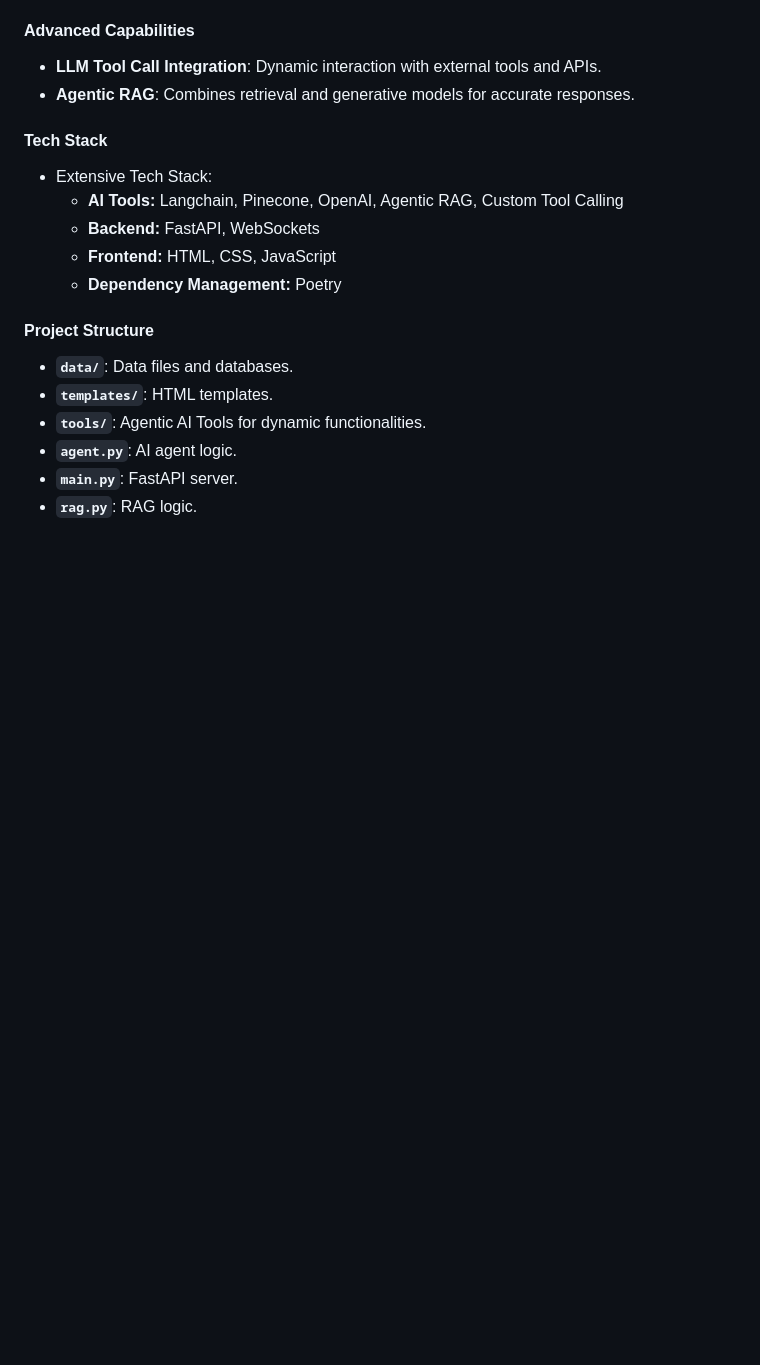
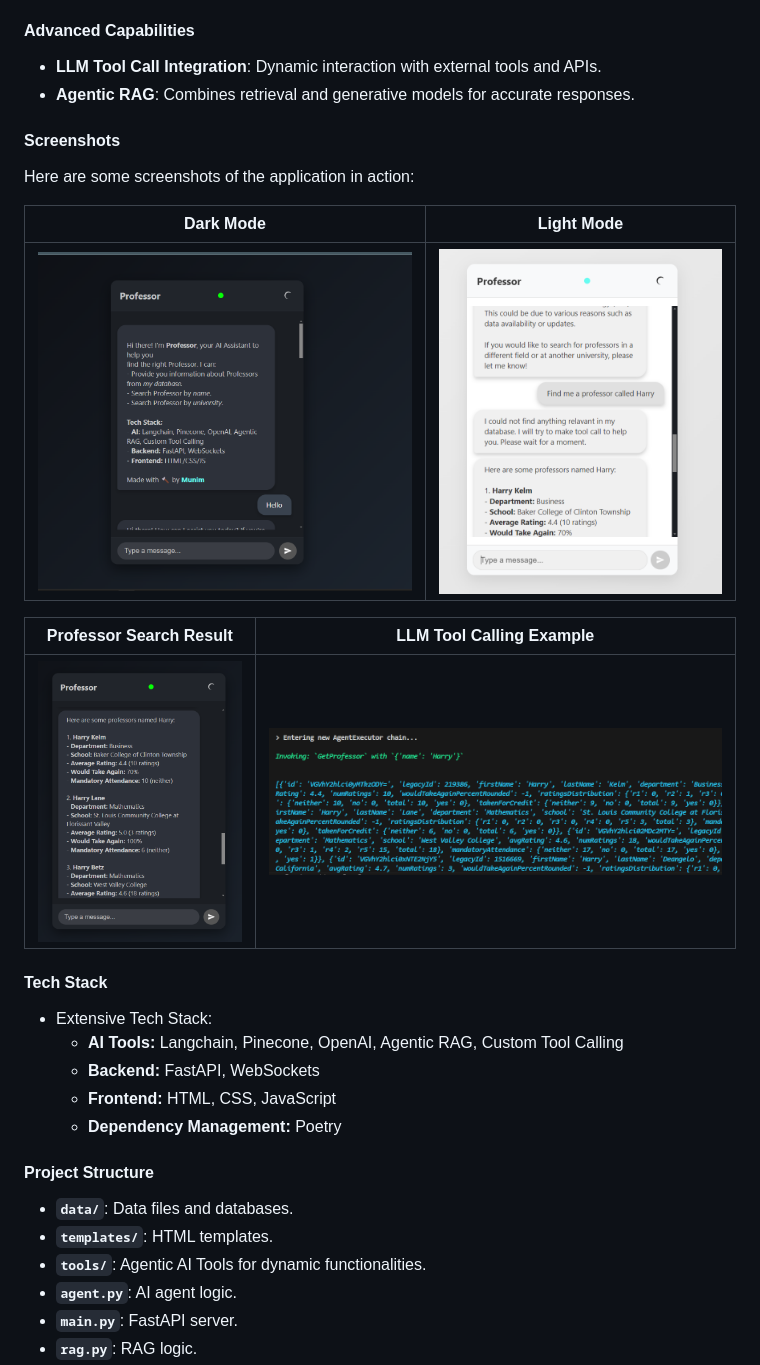
Before and after one commit to abdulmunimjemal/AI-Rate-My-Professor, a Markdown page: README.md, the part around the change printed below. Drawn GitHub-style; pictures changed too: screenshot/ss3.png; blank space fills up the shorter version.

Commit message:
[DOCS] Added Screenshots to README

```diff
--- a/README.md
+++ b/README.md
@@ -13,6 +13,18 @@
 
 - **LLM Tool Call Integration**: Dynamic interaction with external tools and APIs.
 - **Agentic RAG**: Combines retrieval and generative models for accurate responses.
+
+#### Screenshots
+
+Here are some screenshots of the application in action:
+
+|                                                  Dark Mode                                                   |                                                  Light Mode                                                   |
+| :----------------------------------------------------------------------------------------------------------: | :-----------------------------------------------------------------------------------------------------------: |
+| ![Dark Mode](https://raw.githubusercontent.com/abdulmunimjemal/AI-Rate-My-Professor/main/screenshot/ss1.png) | ![Light Mode](https://raw.githubusercontent.com/abdulmunimjemal/AI-Rate-My-Professor/main/screenshot/ss4.png) |
+
+|                                             Professor Search Result                                              |                                            LLM Tool Calling Example                                             |
+| :--------------------------------------------------------------------------------------------------------------: | :-------------------------------------------------------------------------------------------------------------: |
+| ![Search Result](https://raw.githubusercontent.com/abdulmunimjemal/AI-Rate-My-Professor/main/screenshot/ss2.png) | ![Tool Calling](https://raw.githubusercontent.com/abdulmunimjemal/AI-Rate-My-Professor/main/screenshot/ss3.png) |
 
 #### Tech Stack
 
```
Also changed, not shown: other parts of README.md (+0 -16 lines).
